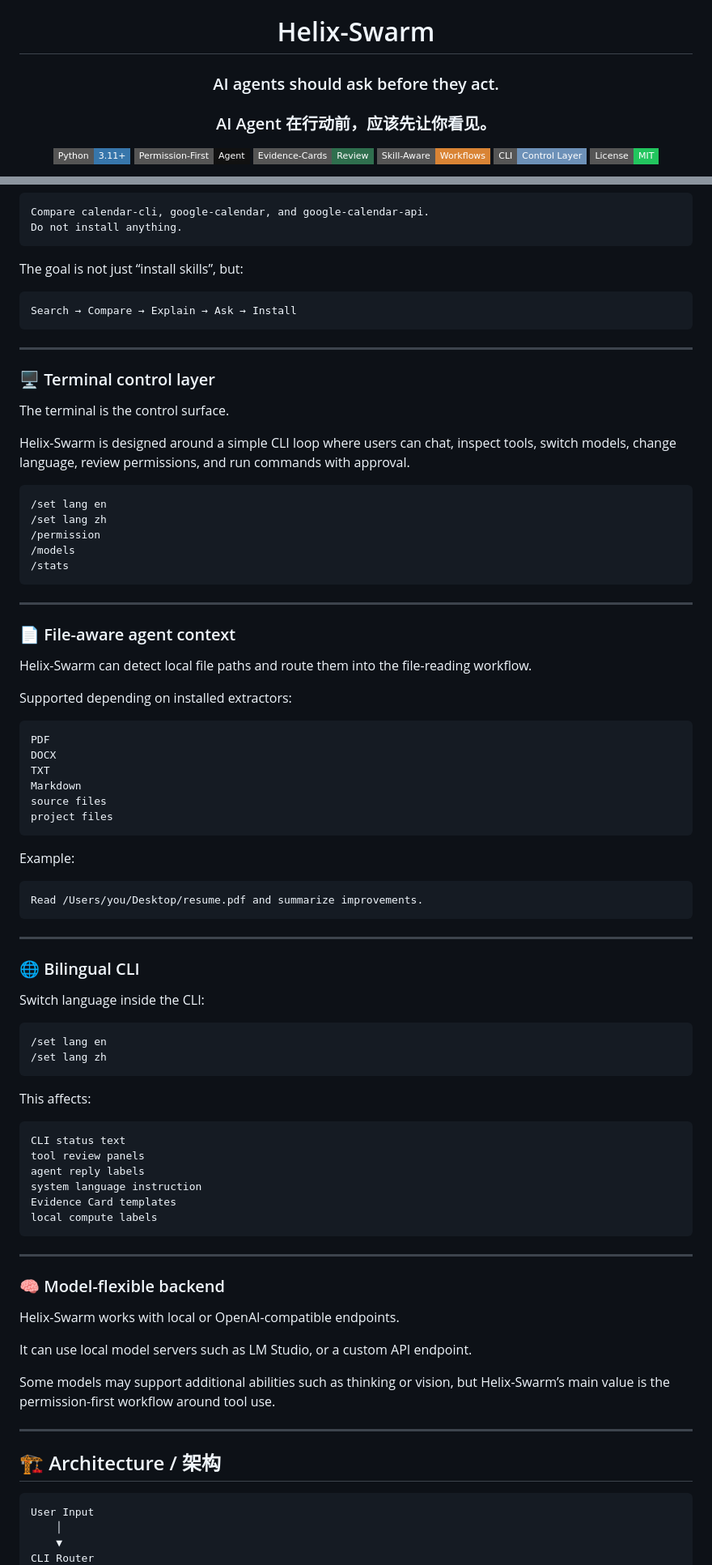
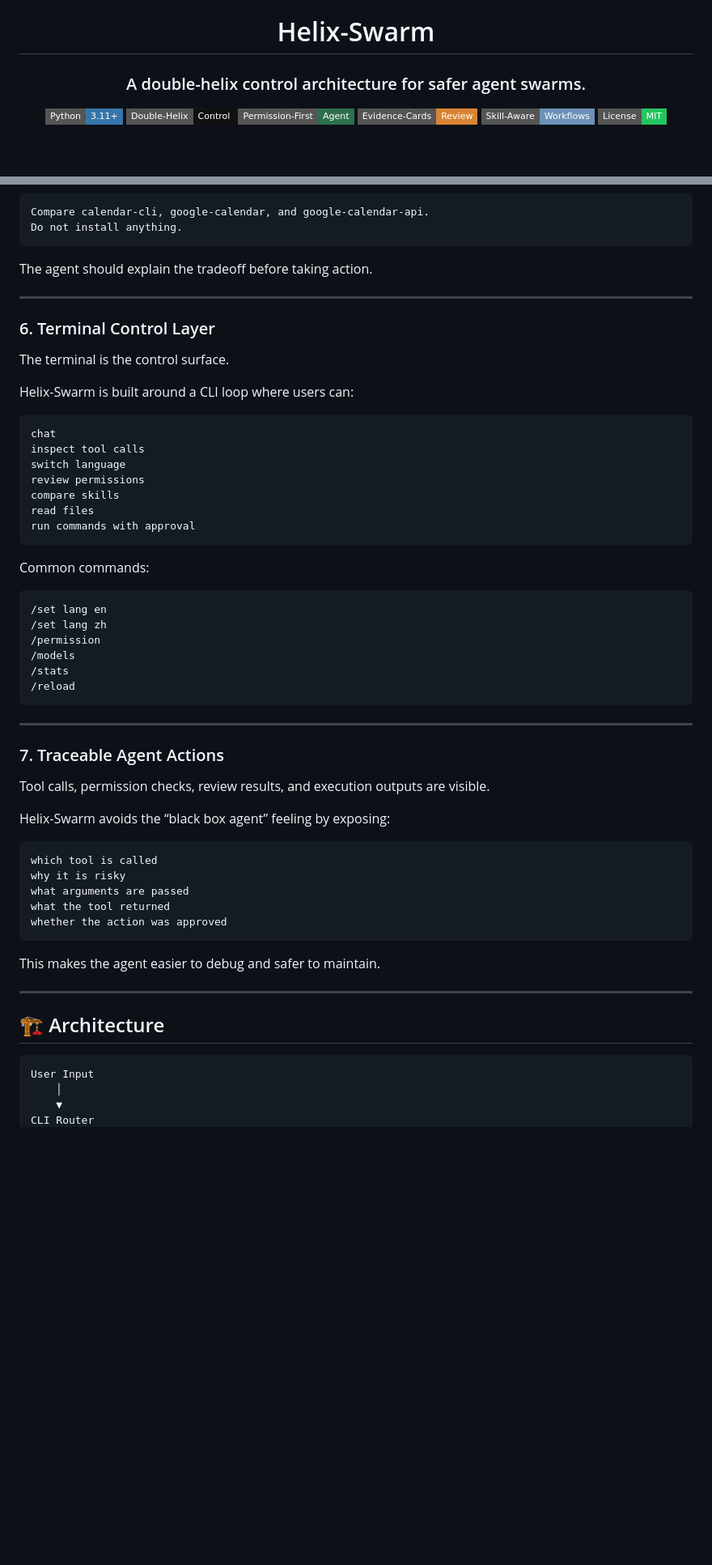
Before and after one commit to Yule-Cai/Helix-Swarm, a Markdown page: README.md, 2 parts joined by grey strips. Shown at 81% size. Rendered like a GitHub page; badges without logos; blank space fills up the shorter version.

````diff
--- a/README.md
+++ b/README.md
@@ -11,14 +11,12 @@
 
 # Helix-Swarm
 
-### AI agents should ask before they act.
-
-### AI Agent 在行动前，应该先让你看见。
+### A double-helix control architecture for safer agent swarms.
 
 [![Python](https://img.shields.io/badge/Python-3.11+-3776AB?style=flat-square&logo=python&logoColor=white)](https://python.org)
-[![Permission First](https://img.shields.io/badge/Permission--First-Agent-111111?style=flat-square)](#)
-[![Evidence Cards](https://img.shields.io/badge/Evidence--Cards-Review-2f6f4e?style=flat-square)](#)
-[![Skill Aware](https://img.shields.io/badge/Skill--Aware-Workflows-d98435?style=flat-square)](#)
-[![CLI](https://img.shields.io/badge/CLI-Control%20Layer-6d91b8?style=flat-square)](#)
+[![Double Helix](https://img.shields.io/badge/Double--Helix-Control-111111?style=flat-square)](#)
+[![Permission First](https://img.shields.io/badge/Permission--First-Agent-2f6f4e?style=flat-square)](#)
+[![Evidence Cards](https://img.shields.io/badge/Evidence--Cards-Review-d98435?style=flat-square)](#)
+[![Skill Aware](https://img.shields.io/badge/Skill--Aware-Workflows-6d91b8?style=flat-square)](#)
 [![License](https://img.shields.io/badge/License-MIT-22c55e?style=flat-square)](LICENSE)
 
@@ -210,19 +215,27 @@ Compare calendar-cli, google-calendar, and google-calendar-api.
 Do not install anything.
 ```
 
-The goal is not just “install skills”, but:
-
-```text
-Search → Compare → Explain → Ask → Install
-```
+The agent should explain the tradeoff before taking action.
 
 ---
 
-### 🖥️ Terminal control layer
+### 6. Terminal Control Layer
 
 The terminal is the control surface.
 
-Helix-Swarm is designed around a simple CLI loop where users can chat, inspect tools, switch models, change language, review permissions, and run commands with approval.
+Helix-Swarm is built around a CLI loop where users can:
+
+```text
+chat
+inspect tool calls
+switch language
+review permissions
+compare skills
+read files
+run commands with approval
+```
+
+Common commands:
 
 ```bash
 /set lang en
@@ -230,66 +243,30 @@ Helix-Swarm is designed around a simple CLI loop where users can chat, inspect t
 /permission
 /models
 /stats
+/reload
 ```
 
 ---
 
-### 📄 File-aware agent context
+### 7. Traceable Agent Actions
 
-Helix-Swarm can detect local file paths and route them into the file-reading workflow.
+Tool calls, permission checks, review results, and execution outputs are visible.
 
-Supported depending on installed extractors:
+Helix-Swarm avoids the “black box agent” feeling by exposing:
 
 ```text
-PDF
-DOCX
-TXT
-Markdown
-source files
-project files
+which tool is called
+why it is risky
+what arguments are passed
+what the tool returned
+whether the action was approved
 ```
 
-Example:
-
-```text
-Read /Users/you/Desktop/resume.pdf and summarize improvements.
-```
+This makes the agent easier to debug and safer to maintain.
 
 ---
 
-### 🌐 Bilingual CLI
-
-Switch language inside the CLI:
-
-```bash
-/set lang en
-/set lang zh
-```
-
-This affects:
-
-```text
-CLI status text
-tool review panels
-agent reply labels
-system language instruction
-Evidence Card templates
-local compute labels
-```
-
----
-
-### 🧠 Model-flexible backend
-
-Helix-Swarm works with local or OpenAI-compatible endpoints.
-
-It can use local model servers such as LM Studio, or a custom API endpoint.
-
-Some models may support additional abilities such as thinking or vision, but Helix-Swarm’s main value is the permission-first workflow around tool use.
-
----
-
-## 🏗 Architecture / 架构
+## 🏗 Architecture
 
 ```text
 User Input
````
Also changed, not shown: other parts of README.md (+201 -295 lines).
